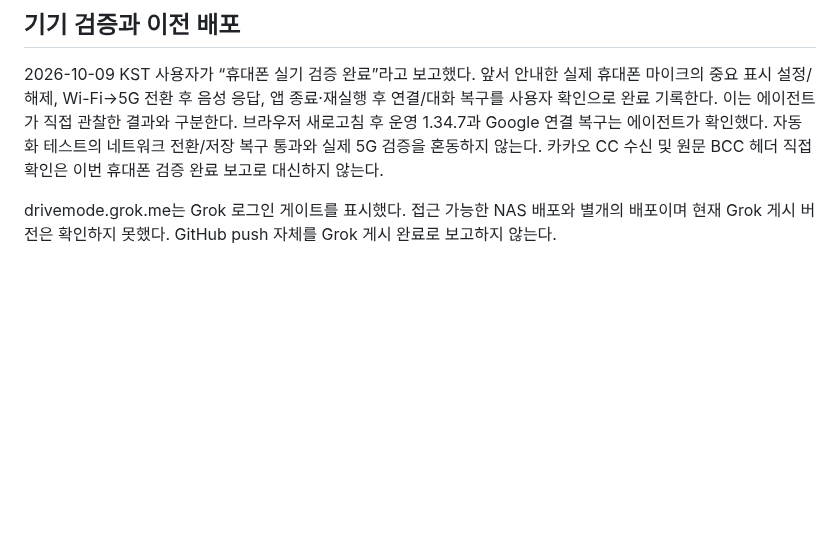
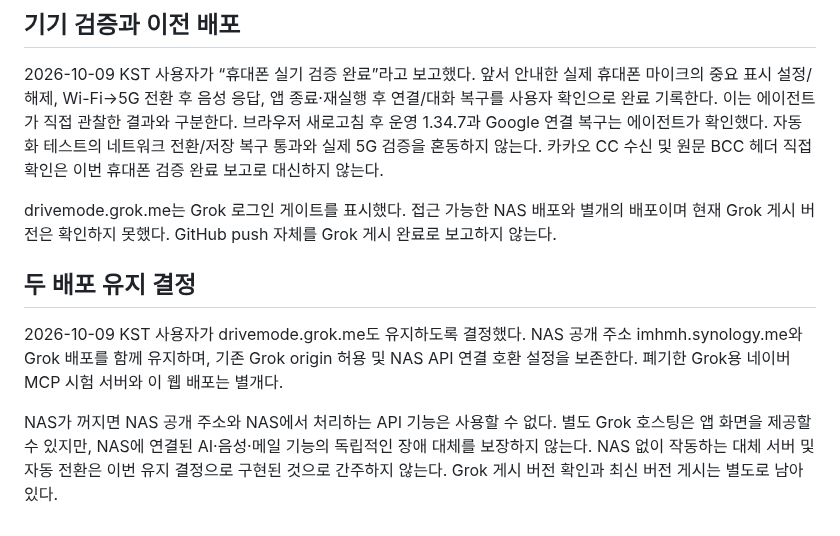
Before and after one commit to Augustine-H/drivemode, a Markdown page: docs/maintenance-2026-10-09.md, the part around the change. Drawn GitHub-style; blank space fills up the shorter version.

Commit message:
docs(deploy): retain both NAS and Grok app deployments

```diff
--- a/docs/maintenance-2026-10-09.md
+++ b/docs/maintenance-2026-10-09.md
@@ -32,3 +32,9 @@
 2026-10-09 KST 사용자가 “휴대폰 실기 검증 완료”라고 보고했다. 앞서 안내한 실제 휴대폰 마이크의 중요 표시 설정/해제, Wi-Fi→5G 전환 후 음성 응답, 앱 종료·재실행 후 연결/대화 복구를 사용자 확인으로 완료 기록한다. 이는 에이전트가 직접 관찰한 결과와 구분한다. 브라우저 새로고침 후 운영 1.34.7과 Google 연결 복구는 에이전트가 확인했다. 자동화 테스트의 네트워크 전환/저장 복구 통과와 실제 5G 검증을 혼동하지 않는다. 카카오 CC 수신 및 원문 BCC 헤더 직접 확인은 이번 휴대폰 검증 완료 보고로 대신하지 않는다.
 
 drivemode.grok.me는 Grok 로그인 게이트를 표시했다. 접근 가능한 NAS 배포와 별개의 배포이며 현재 Grok 게시 버전은 확인하지 못했다. GitHub push 자체를 Grok 게시 완료로 보고하지 않는다.
+
+## 두 배포 유지 결정
+
+2026-10-09 KST 사용자가 drivemode.grok.me도 유지하도록 결정했다. NAS 공개 주소 imhmh.synology.me와 Grok 배포를 함께 유지하며, 기존 Grok origin 허용 및 NAS API 연결 호환 설정을 보존한다. 폐기한 Grok용 네이버 MCP 시험 서버와 이 웹 배포는 별개다.
+
+NAS가 꺼지면 NAS 공개 주소와 NAS에서 처리하는 API 기능은 사용할 수 없다. 별도 Grok 호스팅은 앱 화면을 제공할 수 있지만, NAS에 연결된 AI·음성·메일 기능의 독립적인 장애 대체를 보장하지 않는다. NAS 없이 작동하는 대체 서버 및 자동 전환은 이번 유지 결정으로 구현된 것으로 간주하지 않는다. Grok 게시 버전 확인과 최신 버전 게시는 별도로 남아 있다.
```
